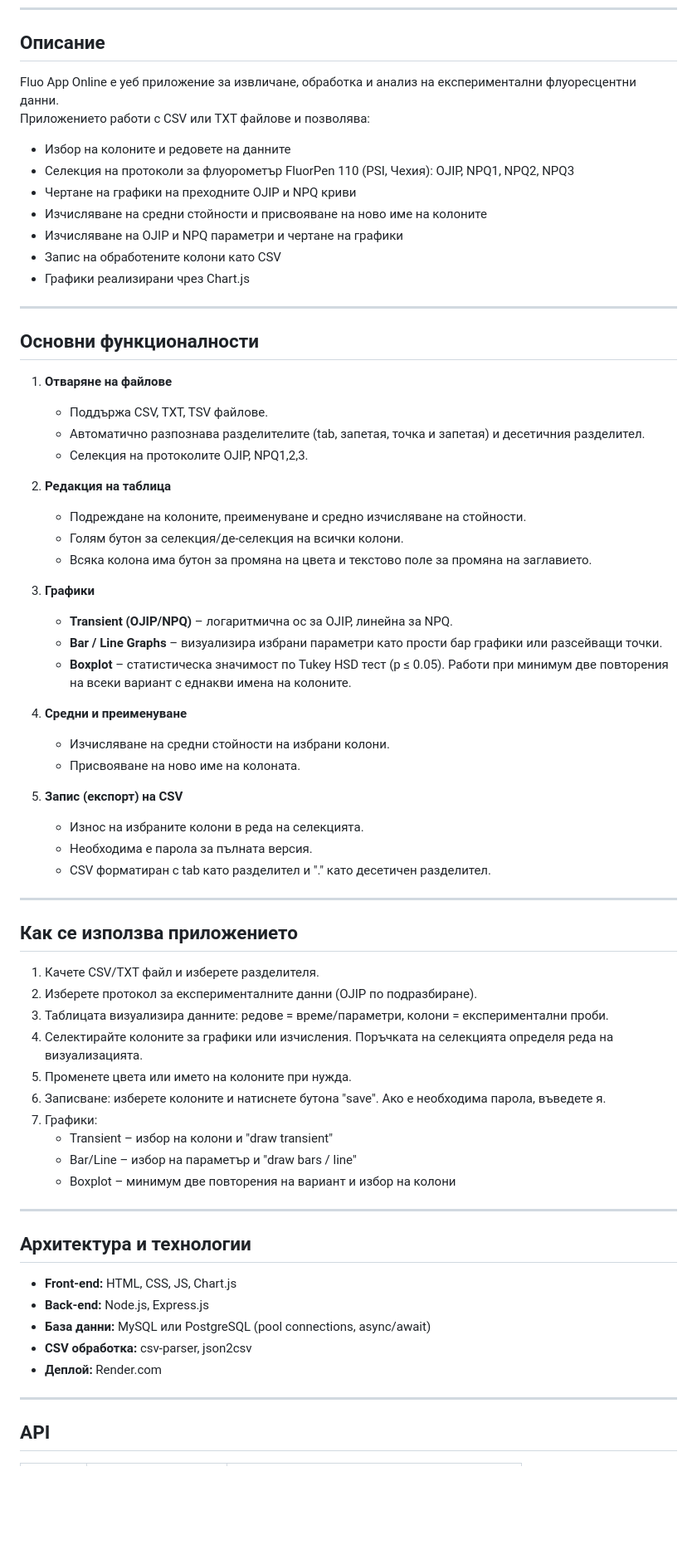
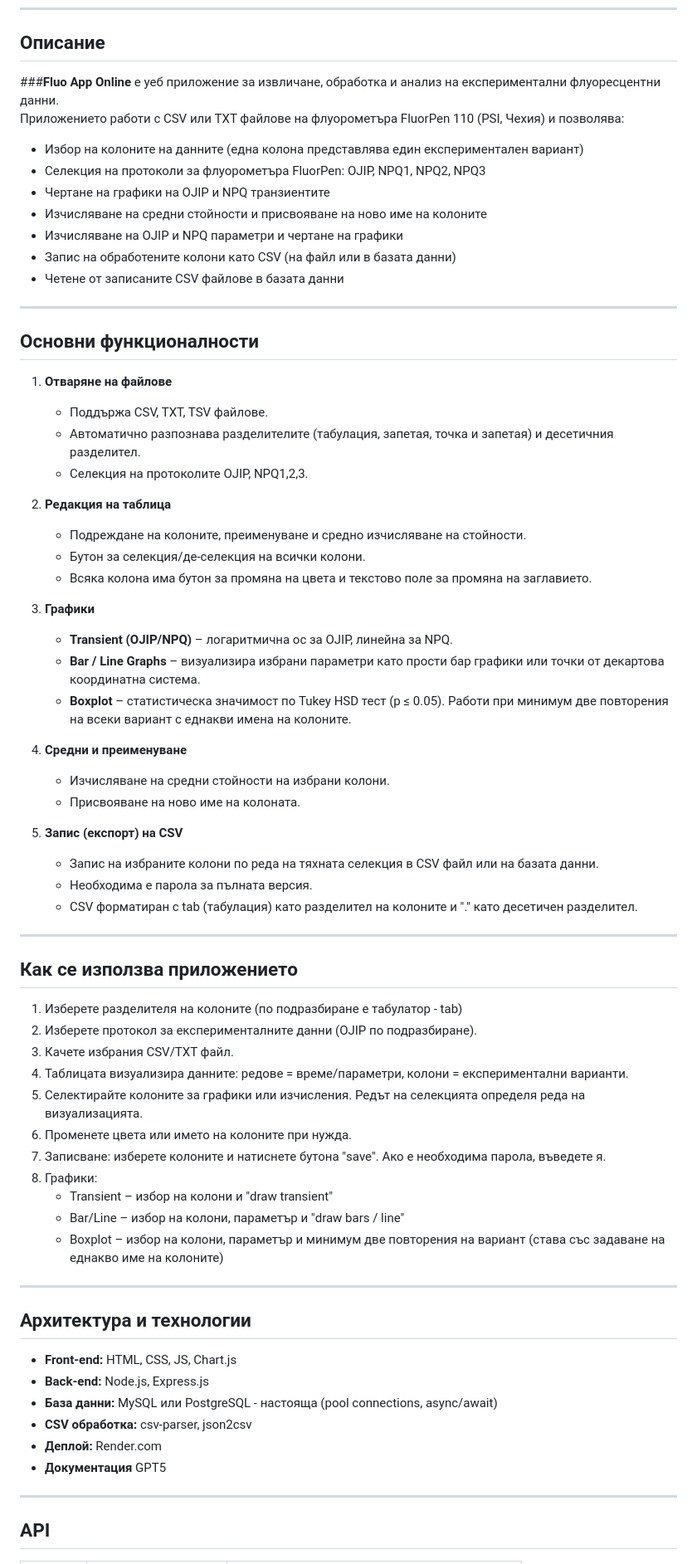
Before and after one commit to MKolaksazov/fluo_app_online, a Markdown page: README.md, the part around the change. Shown: that part at 83% size. GitHub-like rendering; blank space fills up the shorter version.

```diff
--- a/README.md
+++ b/README.md
@@ -10,16 +10,16 @@
 ---
 
 ## Описание
-Fluo App Online е уеб приложение за извличане, обработка и анализ на експериментални флуоресцентни данни.
-Приложението работи с CSV или TXT файлове и позволява:
+###**Fluo App Online** е уеб приложение за извличане, обработка и анализ на експериментални флуоресцентни данни.
+Приложението работи с CSV или TXT файлове на флуорометъра FluorPen 110 (PSI, Чехия) и позволява:
 
-- Избор на колоните и редовете на данните
-- Селекция на протоколи за флуорометър FluorPen 110 (PSI, Чехия): OJIP, NPQ1, NPQ2, NPQ3
-- Чертане на графики на преходните OJIP и NPQ криви
+- Избор на колоните на данните (една колона представлява един експериментален вариант)
+- Селекция на протоколи за флуорометъра FluorPen: OJIP, NPQ1, NPQ2, NPQ3
+- Чертане на графики на OJIP и NPQ транзиентите
 - Изчисляване на средни стойности и присвояване на ново име на колоните
 - Изчисляване на OJIP и NPQ параметри и чертане на графики
-- Запис на обработените колони като CSV
-- Графики реализирани чрез Chart.js
+- Запис на обработените колони като CSV (на файл или в базата данни)
+- Четене от записаните CSV файлове в базата данни
 
 ---
 
@@ -27,17 +27,17 @@ Fluo App Online е уеб приложение за извличане, обра
 
 1. **Отваряне на файлове**
    - Поддържа CSV, TXT, TSV файлове.
-   - Автоматично разпознава разделителите (tab, запетая, точка и запетая) и десетичния разделител.
+   - Автоматично разпознава разделителите (табулация, запетая, точка и запетая) и десетичния разделител.
    - Селекция на протоколите OJIP, NPQ1,2,3.
 
 2. **Редакция на таблица**
    - Подреждане на колоните, преименуване и средно изчисляване на стойности.
-   - Голям бутон за селекция/де-селекция на всички колони.
+   - Бутон за селекция/де-селекция на всички колони.
    - Всяка колона има бутон за промяна на цвета и текстово поле за промяна на заглавието.
 
 3. **Графики**
    - **Transient (OJIP/NPQ)** – логаритмична ос за OJIP, линейна за NPQ.
-   - **Bar / Line Graphs** – визуализира избрани параметри като прости бар графики или разсейващи точки.
+   - **Bar / Line Graphs** – визуализира избрани параметри като прости бар графики или точки от декартова координатна система.
    - **Boxplot** – статистическа значимост по Tukey HSD тест (p ≤ 0.05). Работи при минимум две повторения на всеки вариант с еднакви имена на колоните.
 
 4. **Средни и преименуване**
@@ -45,24 +45,25 @@ Fluo App Online е уеб приложение за извличане, обра
    - Присвояване на ново име на колоната.
 
 5. **Запис (експорт) на CSV**
-   - Износ на избраните колони в реда на селекцията.
+   - Запис на избраните колони по реда на тяхната селекция в CSV файл или на базата данни.
    - Необходима е парола за пълната версия.
-   - CSV форматиран с tab като разделител и "." като десетичен разделител.
+   - CSV форматиран с tab (табулация) като разделител на колоните и "." като десетичен разделител.
 
 ---
 
 ## Как се използва приложението
 
-1. Качете CSV/TXT файл и изберете разделителя.
+1. Изберете разделителя на колоните (по подразбиране е табулатор - tab)
 2. Изберете протокол за експерименталните данни (OJIP по подразбиране).
-3. Таблицата визуализира данните: редове = време/параметри, колони = експериментални проби.
-4. Селектирайте колоните за графики или изчисления. Поръчката на селекцията определя реда на визуализацията.
-5. Променете цвета или името на колоните при нужда.
-6. Записване: изберете колоните и натиснете бутона "save". Ако е необходима парола, въведете я.
-7. Графики:
+3. Качете избрания CSV/TXT файл.
+4. Таблицата визуализира данните: редове = време/параметри, колони = експериментални варианти.
+5. Селектирайте колоните за графики или изчисления. Редът на селекцията определя реда на визуализацията.
+6. Променете цвета или името на колоните при нужда.
+7. Записване: изберете колоните и натиснете бутона "save". Ако е необходима парола, въведете я.
+8. Графики:
    - Transient – избор на колони и "draw transient"
-   - Bar/Line – избор на параметър и "draw bars / line"
-   - Boxplot – минимум две повторения на вариант и избор на колони
+   - Bar/Line – избор на колони, параметър и "draw bars / line"
+   - Boxplot –  избор на колони, параметър и минимум две повторения на вариант (става със задаване на еднакво име на колоните)
 
 ---
 
@@ -70,9 +71,10 @@ Fluo App Online е уеб приложение за извличане, обра
 
 - **Front-end:** HTML, CSS, JS, Chart.js
 - **Back-end:** Node.js, Express.js
-- **База данни:** MySQL или PostgreSQL (pool connections, async/await)
+- **База данни:** MySQL или PostgreSQL - настояща (pool connections, async/await)
 - **CSV обработка:** csv-parser, json2csv
 - **Деплой:** Render.com
+- **Документация** GPT5
 
 ---
 
```
